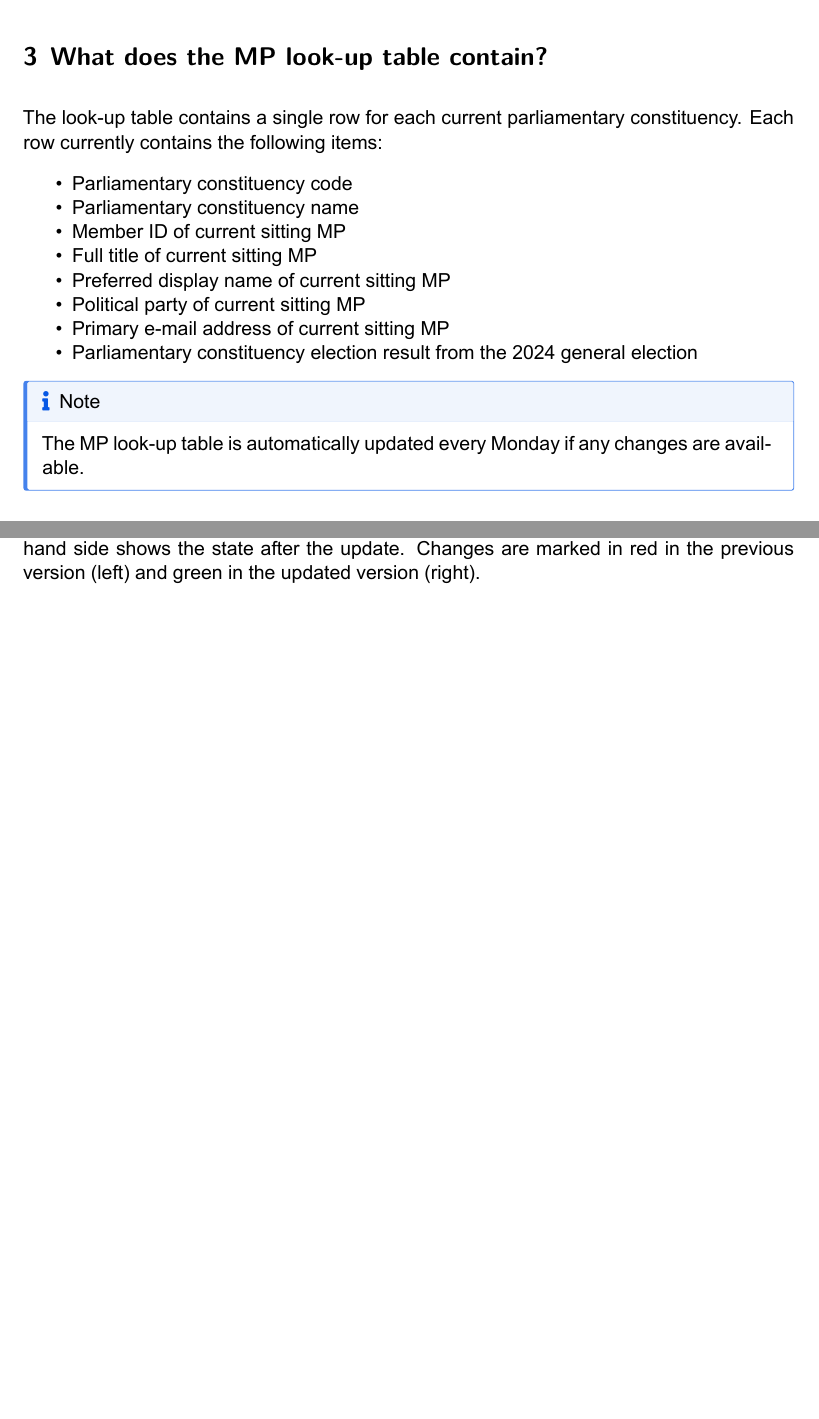
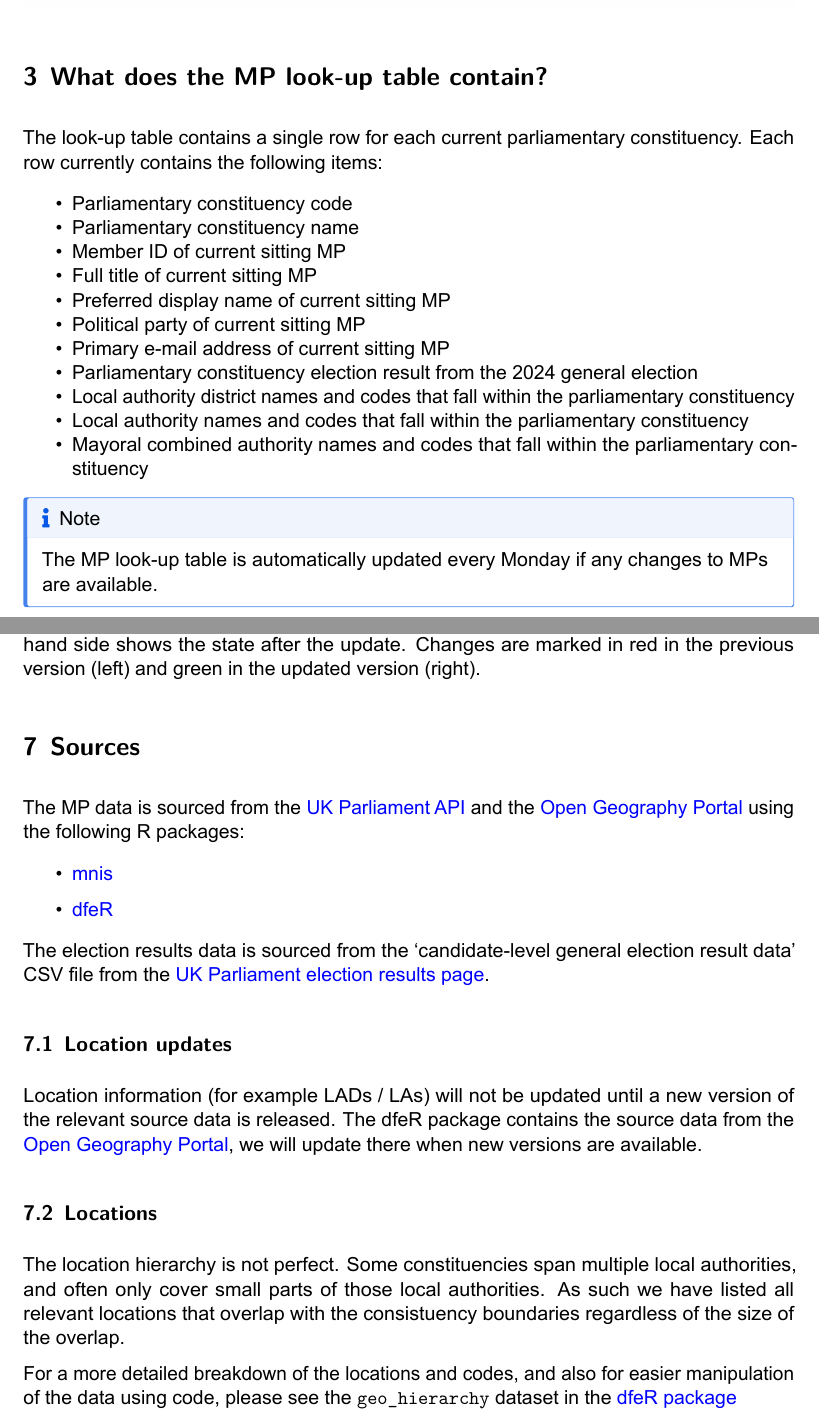
Before and after one commit to dfe-analytical-services/mp-lookup, a Quarto document (user-guide.qmd): two parts of pages 2 and 5 of 5, joined at a grey line, cut so that both start at the same text, the shorter picture padded with empty space. The pictures show the output file user-guide.pdf that the author committed with the source.

Commit message:
update user guide

```diff
--- a/user-guide.qmd
+++ b/user-guide.qmd
@@ -28,9 +28,12 @@ The look-up table contains a single row for each current parliamentary constitue
 - Political party of current sitting MP
 - Primary e-mail address of current sitting MP
 - Parliamentary constituency election result from the 2024 general election
+- Local authority district names and codes that fall within the parliamentary constituency
+- Local authority names and codes that fall within the parliamentary constituency
+- Mayoral combined authority names and codes that fall within the parliamentary constituency
 
 ::: {.callout-note}
-The MP look-up table is automatically updated every Monday if any changes are available.
+The MP look-up table is automatically updated every Monday if any changes to MPs are available.
 :::
 
 ## Viewing the MP look-up table
@@ -66,3 +69,23 @@ Clicking on any of the listed commit titles (e.g. [Automatic update of mp_lookup
 ![](images/mp-look-up-changes_on-github.png)
 
 The left hand column above shows the state of the look-up prior to the update and the right hand side shows the state after the update. Changes are marked in red in the previous version (left) and green in the updated version (right).
+
+## Sources
+
+The MP data is sourced from the [UK Parliament API](http://data.parliament.uk/membersdataplatform/default.aspx) and the [Open Geography Portal](https://geoportal.statistics.gov.uk/) using the following R packages:
+
+-   [mnis](https://docs.evanodell.com/mnis/)
+
+-   [dfeR](https://github.com/dfe-analytical-services/dfeR)
+
+The election results data is sourced from the 'candidate-level general election result data' CSV file from the [UK Parliament election results page](https://electionresults.parliament.uk/general-elections/6/political-parties).
+
+### Location updates
+
+Location information (for example LADs / LAs) will not be updated until a new version of the relevant source data is released. The [dfeR package]() contains the source data from the [Open Geography Portal](https://geoportal.statistics.gov.uk/), we will update there when new versions are available.
+
+### Locations
+
+The location hierarchy is not perfect. Some constituencies span multiple local authorities, and often only cover small parts of those local authorities. As such we have listed all relevant locations that overlap with the consistuency boundaries regardless of the size of the overlap.
+
+For a more detailed breakdown of the locations and codes, and also for easier manipulation of the data using code, please see the `geo_hierarchy` dataset in the [dfeR package](https://dfe-analytical-services.github.io/dfeR/reference/geo_hierarchy.html)
```
Also changed, not shown: user-guide.pdf.
